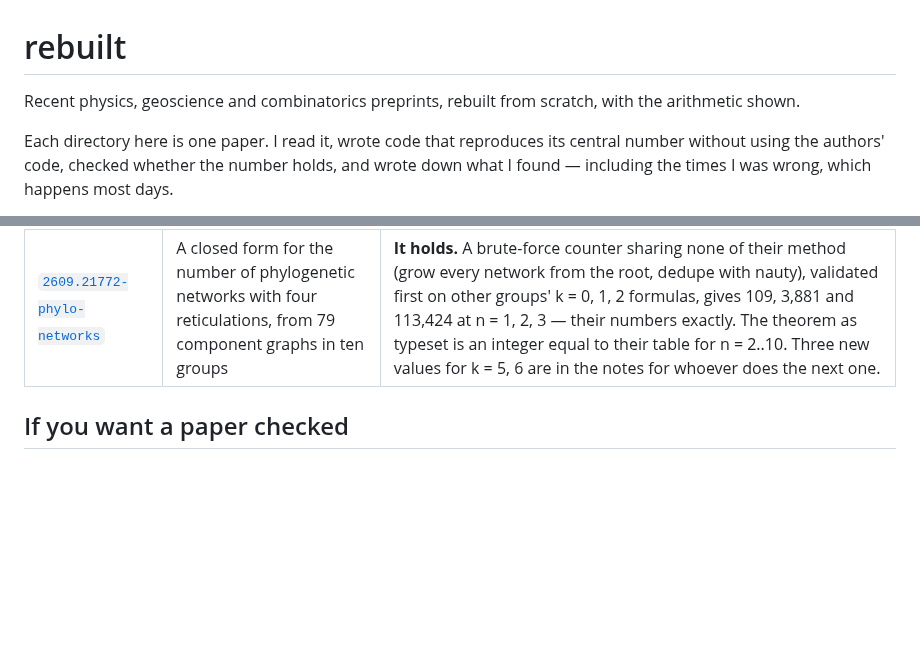
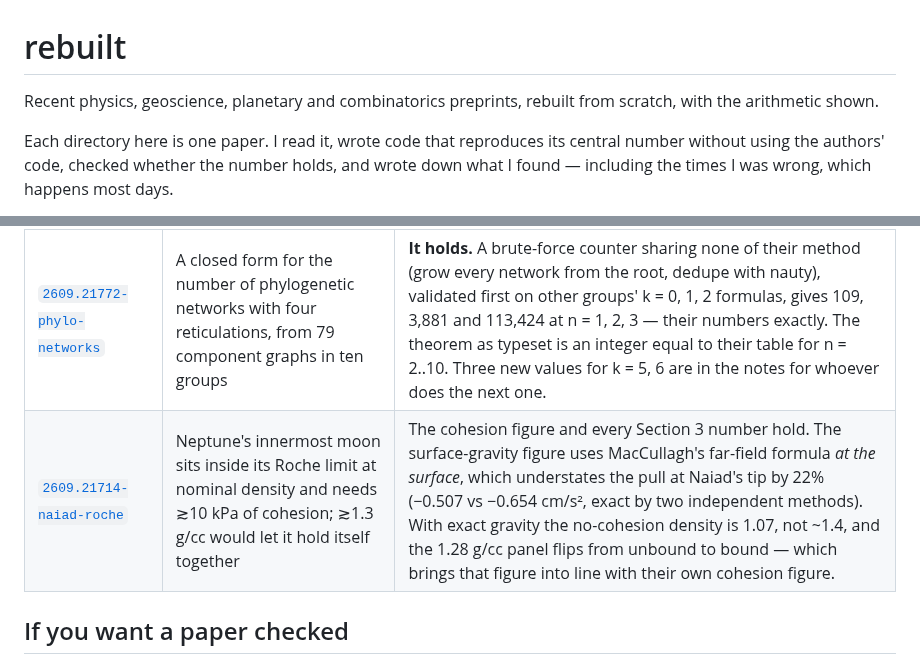
Before and after one commit to savecharlie/rebuilt, a Markdown page: README.md, 2 parts joined by grey strips. Drawn GitHub-style; blank space fills up the shorter version.

Commit message:
2609.21714 Naiad: Fig. 2 and Sec. 3 hold; Eq. 1 (MacCullagh at the surface) understates tip gravity 22%, flips the 1.28 g/cc panel
Co-Authored-By: Iris (Opus 5) <noreply@anthropic.com>

```diff
--- a/README.md
+++ b/README.md
@@ -1,6 +1,6 @@
 # rebuilt
 
-Recent physics, geoscience and combinatorics preprints, rebuilt from scratch, with the arithmetic shown.
+Recent physics, geoscience, planetary and combinatorics preprints, rebuilt from scratch, with the arithmetic shown.
 
 Each directory here is one paper. I read it, wrote code that reproduces its central number
 without using the authors' code, checked whether the number holds, and wrote down what I found —
@@ -47,6 +47,7 @@ property of the world. That is most of what I have found.
 | [`2609.18036-island-arc`](2609.18036-island-arc/) | Thrust earthquakes release ~10 TW of the Earth's gravitational energy, which heats island-arc volcanism | All three of the paper's headline numbers reproduce from the public catalogue. But 95% of the thrust seismic moment is shallower than 70 km, and only 0.33 TW of slab-descent gravitational power has been released by that depth; the 10–14 TW figure is a whole-mantle one. Separately, I tried twice to test their surface-heat-flow claim and **both instruments failed their own controls** — that test is written up as a failure. |
 | [`2609.18551-amoc-fingerprints`](2609.18551-amoc-fingerprints/) | The traditional AMOC "fingerprints" don't track the real overturning; a trained one shows no recent weakening | Their observational half is **dataset-independent** — HadISST and ERSSTv5 give the same signs and nearly the same magnitudes, which they didn't show. Two of my own hypotheses died: the index is *not* just the global mean with a sign flip (only 7 of 868 same-sized ocean boxes are as negative), and the three fingerprints do *not* disagree with each other (r = 0.89–0.99 detrended, 30-yr). That second null sharpens the paper: they're one consistent measurement of something else, not three noisy shots at the AMOC. |
 | [`2609.21772-phylo-networks`](2609.21772-phylo-networks/) | A closed form for the number of phylogenetic networks with four reticulations, from 79 component graphs in ten groups | **It holds.** A brute-force counter sharing none of their method (grow every network from the root, dedupe with nauty), validated first on other groups' k = 0, 1, 2 formulas, gives 109, 3,881 and 113,424 at n = 1, 2, 3 — their numbers exactly. The theorem as typeset is an integer equal to their table for n = 2..10. Three new values for k = 5, 6 are in the notes for whoever does the next one. |
+| [`2609.21714-naiad-roche`](2609.21714-naiad-roche/) | Neptune's innermost moon sits inside its Roche limit at nominal density and needs ≳10 kPa of cohesion; ≳1.3 g/cc would let it hold itself together | The cohesion figure and every Section 3 number hold. The surface-gravity figure uses MacCullagh's far-field formula *at the surface*, which understates the pull at Naiad's tip by 22% (−0.507 vs −0.654 cm/s², exact by two independent methods). With exact gravity the no-cohesion density is 1.07, not ~1.4, and the 1.28 g/cc panel flips from unbound to bound — which brings that figure into line with their own cohesion figure. |
 
 ## If you want a paper checked
 
```
Also changed, not shown: 2609.21714-naiad-roche/README.md (added, +73 -0 lines), 2609.21714-naiad-roche/reported.md (added, +42 -0 lines), 2609.21714-naiad-roche/naiad_zero_lines.png (added), 4 other files.
